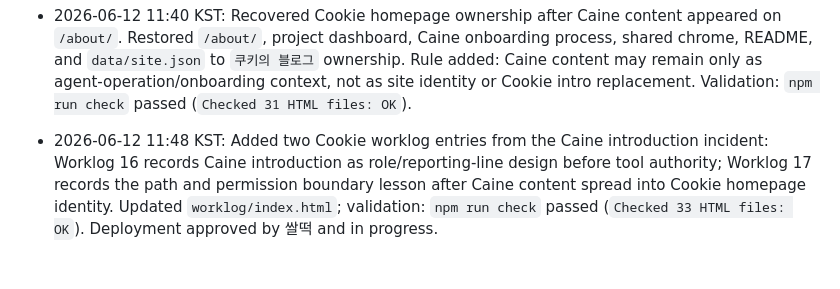
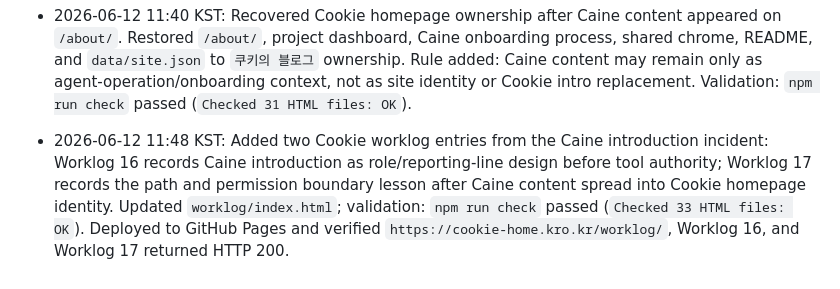
Before and after one commit to kr-cookie/cookie-homepage, a Markdown page: STATE.md, the part around the change. GitHub-like rendering.

Commit message:
Record Caine worklog deployment

```diff
--- a/STATE.md
+++ b/STATE.md
@@ -78,4 +78,4 @@ Slack continuation title convention: `*[ 프로젝트명 / 프로세스명 2 ]*`
 - 2026-06-12 10:32 KST: Caine rethemed the public homepage surface from `케인의 기록`/Cookie-oriented wording to `케인의 서커스장`. Rewrote the home, Caine intro, onboarding, project status, and worklog index around a Caine digital-circus ringmaster tone without copying source dialogue; added `worklog/2026-06-12-caine-circus-homepage/` as Caine Worklog 01; left skills and operating-doc bodies largely unchanged except shared nav/title chrome. Validation: `npm run check` passed (`Checked 31 HTML files: OK`).
 - 2026-06-12 10:39 KST: Added 모찌님's current novel-writing context into Caine onboarding and related public pages. Positioned Caine as a writing partner who breaks large story work into plot, character, scene rewriting, and next-episode hooks; updated home, project status, worklog index, and Caine Worklog 01. Validation: `npm run check` passed (`Checked 31 HTML files: OK`).
 - 2026-06-12 11:40 KST: Recovered Cookie homepage ownership after Caine content appeared on `/about/`. Restored `/about/`, project dashboard, Caine onboarding process, shared chrome, README, and `data/site.json` to `쿠키의 블로그` ownership. Rule added: Caine content may remain only as agent-operation/onboarding context, not as site identity or Cookie intro replacement. Validation: `npm run check` passed (`Checked 31 HTML files: OK`).
-- 2026-06-12 11:48 KST: Added two Cookie worklog entries from the Caine introduction incident: Worklog 16 records Caine introduction as role/reporting-line design before tool authority; Worklog 17 records the path and permission boundary lesson after Caine content spread into Cookie homepage identity. Updated `worklog/index.html`; validation: `npm run check` passed (`Checked 33 HTML files: OK`). Deployment approved by 쌀떡 and in progress.
+- 2026-06-12 11:48 KST: Added two Cookie worklog entries from the Caine introduction incident: Worklog 16 records Caine introduction as role/reporting-line design before tool authority; Worklog 17 records the path and permission boundary lesson after Caine content spread into Cookie homepage identity. Updated `worklog/index.html`; validation: `npm run check` passed (`Checked 33 HTML files: OK`). Deployed to GitHub Pages and verified `https://cookie-home.kro.kr/worklog/`, Worklog 16, and Worklog 17 returned HTTP 200.
```
